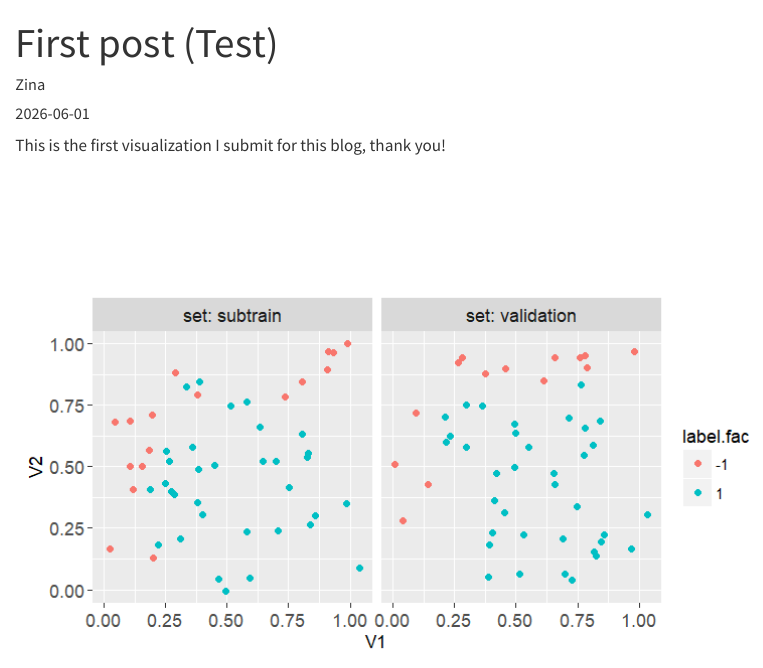
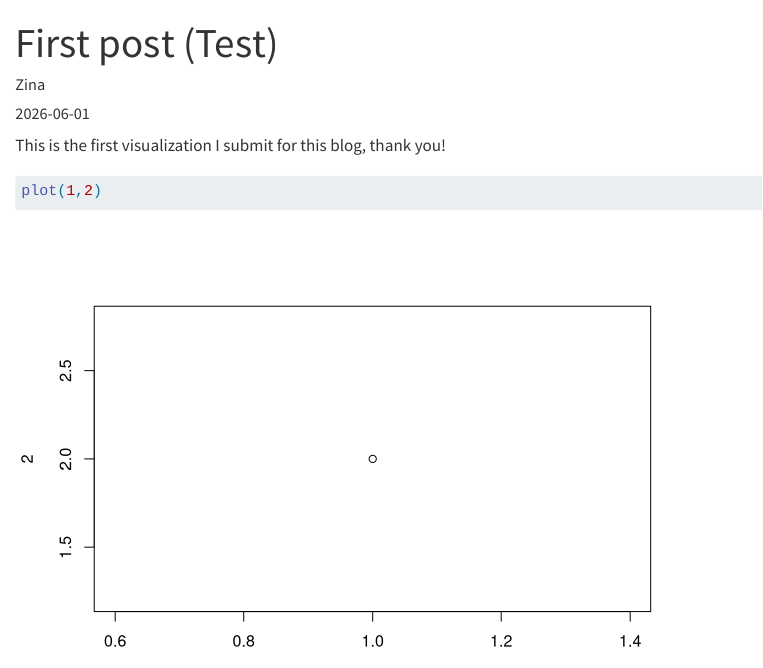
Before and after one commit to zina29k/First_Repo, a Quarto document (posts/graphic_test/index.qmd): the page in a window 1100 px wide, from its top. Rendered offline with R 4.5, knitr and Pandoc in place of Quarto, with nearby package versions.

Commit message:
r code test

````diff
--- a/posts/graphic_test/index.qmd
+++ b/posts/graphic_test/index.qmd
@@ -6,4 +6,10 @@
 
 This is the first visualization I submit for this blog, thank you!
 
+```{r}
+
+plot(1,2)
+
+```
+
 ![](graph_test.png)
````
